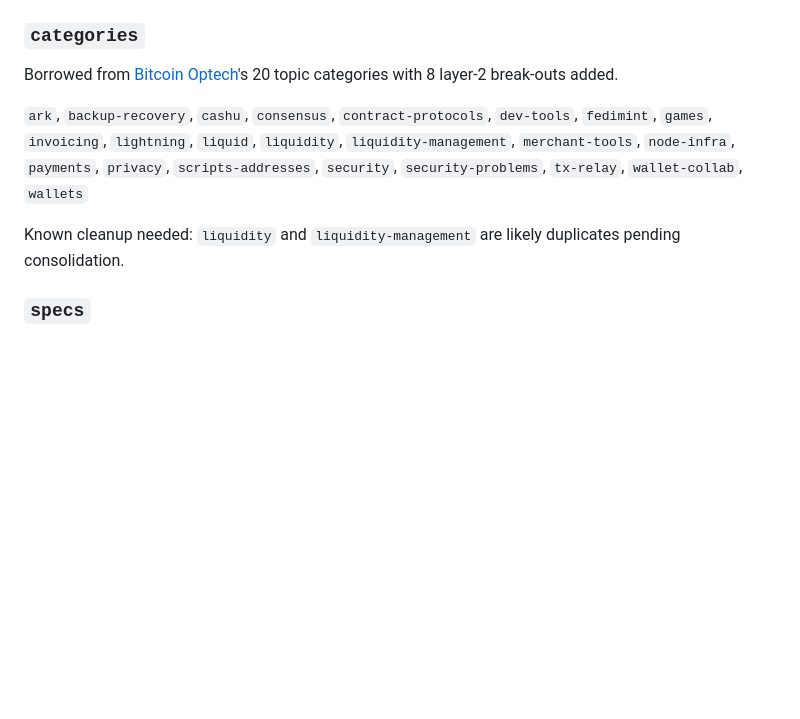
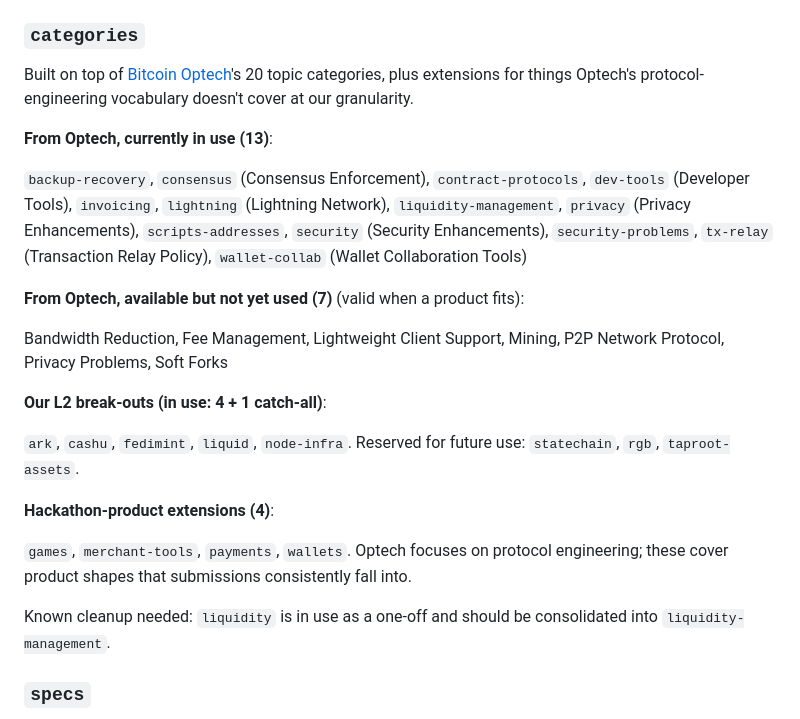
Before and after one commit to aassoiants/bitcoin-products, a Markdown page: data/products/README.md, the part around the change. GitHub-like rendering; blank space fills up the shorter version.

Commit message:
Sharpen the categories vocabulary section after checking Optech
Verified against bitcoinops.org/en/topic-categories/ (the canonical
URL). Optech currently maintains 20 topic categories. Our taxonomy
uses 13 of them in active tagging plus 4 L2 protocol break-outs
plus 4 hackathon-product extensions. Section now spells out:

- which 13 Optech categories we actively use (with our slug
  mapped to Optech's full label for clarity)
- which 7 Optech categories are available but not yet tagged on
  any product
- our L2 break-outs split into in-use (cashu, fedimint, ark,
  liquid, node-infra) and reserved (statechain, rgb, taproot-assets)
- the 4 hackathon-product extensions (games, merchant-tools,
  payments, wallets) and why Optech doesn't cover them

Link updated to point at the topic-categories landing page rather
than the bitcoinops.org root.

```diff
--- a/data/products/README.md
+++ b/data/products/README.md
@@ -65,11 +65,25 @@ These are the values currently in use across the 76 deep entries. New submission
 
 ### `categories`
 
-Borrowed from [Bitcoin Optech](https://bitcoinops.org)'s 20 topic categories with 8 layer-2 break-outs added.
+Built on top of [Bitcoin Optech](https://bitcoinops.org/en/topic-categories/)'s 20 topic categories, plus extensions for things Optech's protocol-engineering vocabulary doesn't cover at our granularity.
 
-`ark`, `backup-recovery`, `cashu`, `consensus`, `contract-protocols`, `dev-tools`, `fedimint`, `games`, `invoicing`, `lightning`, `liquid`, `liquidity`, `liquidity-management`, `merchant-tools`, `node-infra`, `payments`, `privacy`, `scripts-addresses`, `security`, `security-problems`, `tx-relay`, `wallet-collab`, `wallets`
+**From Optech, currently in use (13)**:
 
-Known cleanup needed: `liquidity` and `liquidity-management` are likely duplicates pending consolidation.
+`backup-recovery`, `consensus` (Consensus Enforcement), `contract-protocols`, `dev-tools` (Developer Tools), `invoicing`, `lightning` (Lightning Network), `liquidity-management`, `privacy` (Privacy Enhancements), `scripts-addresses`, `security` (Security Enhancements), `security-problems`, `tx-relay` (Transaction Relay Policy), `wallet-collab` (Wallet Collaboration Tools)
+
+**From Optech, available but not yet used (7)** (valid when a product fits):
+
+Bandwidth Reduction, Fee Management, Lightweight Client Support, Mining, P2P Network Protocol, Privacy Problems, Soft Forks
+
+**Our L2 break-outs (in use: 4 + 1 catch-all)**:
+
+`ark`, `cashu`, `fedimint`, `liquid`, `node-infra`. Reserved for future use: `statechain`, `rgb`, `taproot-assets`.
+
+**Hackathon-product extensions (4)**:
+
+`games`, `merchant-tools`, `payments`, `wallets`. Optech focuses on protocol engineering; these cover product shapes that submissions consistently fall into.
+
+Known cleanup needed: `liquidity` is in use as a one-off and should be consolidated into `liquidity-management`.
 
 ### `specs`
 
```
